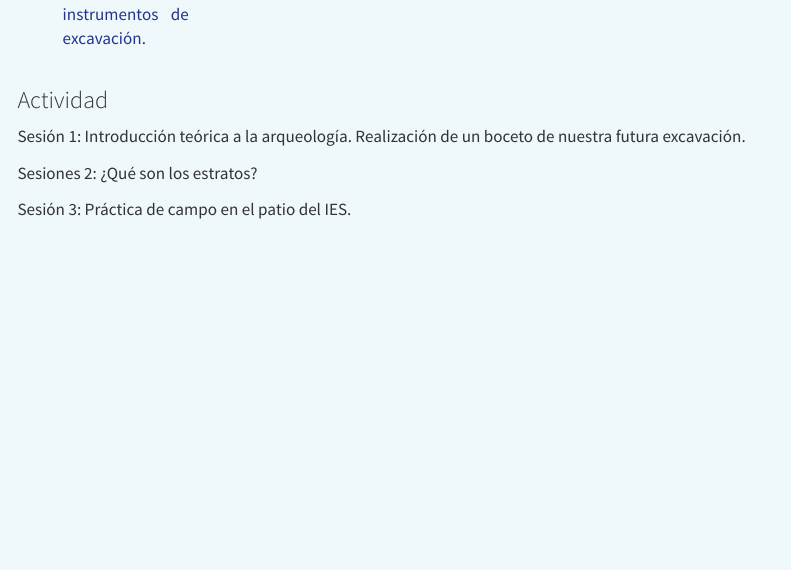
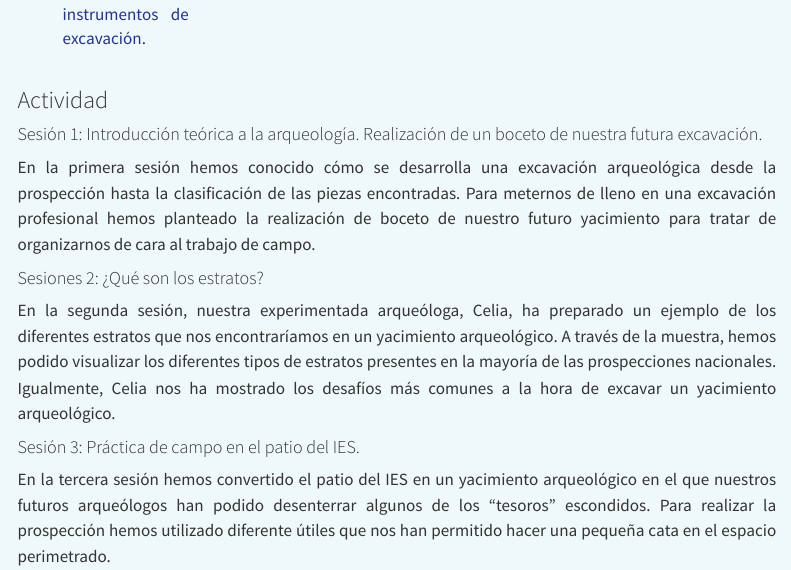
Before and after one commit to beaceituno/webSTEM, a Quarto document (blog_curso_actual/08022024_Excavacion/index.qmd): the page in a window 1100 px wide, from 630 px down. Rendered offline with R 4.5, knitr and Pandoc in place of Quarto, with nearby package versions; menus at the side of the page are left out.

Commit message:
excavacion sin fotos

```diff
--- a/blog_curso_actual/08022024_Excavacion/index.qmd
+++ b/blog_curso_actual/08022024_Excavacion/index.qmd
@@ -29,8 +29,14 @@ Descubrir el funcionamiento de una excavación arqueológica.
 
 ### Actividad
 
-Sesión 1: Introducción teórica a la arqueología. Realización de un boceto de nuestra futura excavación.
+#### Sesión 1: Introducción teórica a la arqueología. Realización de un boceto de nuestra futura excavación.
 
-Sesiones 2: ¿Qué son los estratos?
+En la primera sesión hemos conocido cómo se desarrolla una excavación arqueológica desde la prospección hasta la clasificación de las piezas encontradas. Para meternos de lleno en una excavación profesional hemos planteado la realización de boceto de nuestro futuro yacimiento para tratar de organizarnos de cara al trabajo de campo.
 
-Sesión 3: Práctica de campo en el patio del IES.
+#### Sesiones 2: ¿Qué son los estratos?
+
+En la segunda sesión, nuestra experimentada arqueóloga, Celia, ha preparado un ejemplo de los diferentes estratos que nos encontraríamos en un yacimiento arqueológico. A través de la muestra, hemos podido visualizar los diferentes tipos de estratos presentes en la mayoría de las prospecciones nacionales. Igualmente, Celia nos ha mostrado los desafíos más comunes a la hora de excavar un yacimiento arqueológico.
+
+#### Sesión 3: Práctica de campo en el patio del IES.
+
+En la tercera sesión hemos convertido el patio del IES en un yacimiento arqueológico en el que nuestros futuros arqueólogos han podido desenterrar algunos de los "tesoros" escondidos. Para realizar la prospección hemos utilizado diferente útiles que nos han permitido hacer una pequeña cata en el espacio perimetrado.
```
